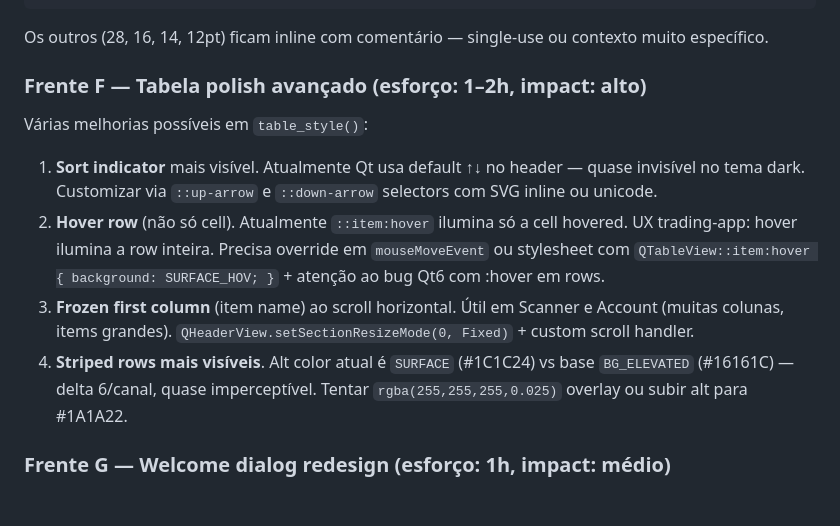
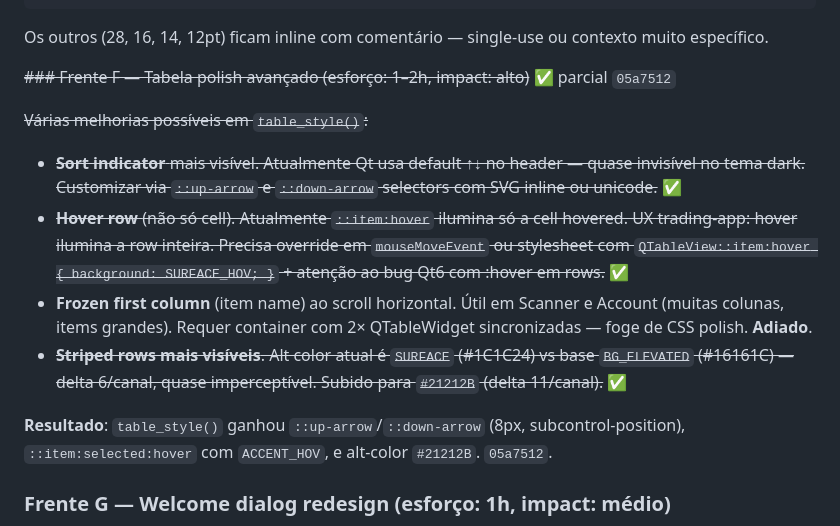
Before and after one commit to pedronokia/galaseca, a Markdown page: ROADMAP_UI.md, the part around the change. Rendered like a GitHub page; blank space fills up the shorter version.

Commit message:
docs: ROADMAP_UI.md — Frente F marcada parcial concluida (3/4 itens)

```diff
--- a/ROADMAP_UI.md
+++ b/ROADMAP_UI.md
@@ -284,14 +284,16 @@ FS_DISPLAY   = "36pt"   # Big number (score)
 
 Os outros (28, 16, 14, 12pt) ficam inline com comentário — single-use ou contexto muito específico.
 
-### Frente F — Tabela polish avançado (esforço: 1–2h, impact: alto)
+~~### Frente F — Tabela polish avançado (esforço: 1–2h, impact: alto)~~ ✅ parcial `05a7512`
 
-Várias melhorias possíveis em `table_style()`:
+~~Várias melhorias possíveis em `table_style()`:~~
 
-1. **Sort indicator** mais visível. Atualmente Qt usa default ↑↓ no header — quase invisível no tema dark. Customizar via `::up-arrow` e `::down-arrow` selectors com SVG inline ou unicode.
-2. **Hover row** (não só cell). Atualmente `::item:hover` ilumina só a cell hovered. UX trading-app: hover ilumina a row inteira. Precisa override em `mouseMoveEvent` ou stylesheet com `QTableView::item:hover { background: SURFACE_HOV; }` + atenção ao bug Qt6 com :hover em rows.
-3. **Frozen first column** (item name) ao scroll horizontal. Útil em Scanner e Account (muitas colunas, items grandes). `QHeaderView.setSectionResizeMode(0, Fixed)` + custom scroll handler.
-4. **Striped rows mais visíveis**. Alt color atual é `SURFACE` (#1C1C24) vs base `BG_ELEVATED` (#16161C) — delta 6/canal, quase imperceptível. Tentar `rgba(255,255,255,0.025)` overlay ou subir alt para #1A1A22.
+- ~~**Sort indicator** mais visível. Atualmente Qt usa default ↑↓ no header — quase invisível no tema dark. Customizar via `::up-arrow` e `::down-arrow` selectors com SVG inline ou unicode.~~ ✅
+- ~~**Hover row** (não só cell). Atualmente `::item:hover` ilumina só a cell hovered. UX trading-app: hover ilumina a row inteira. Precisa override em `mouseMoveEvent` ou stylesheet com `QTableView::item:hover { background: SURFACE_HOV; }` + atenção ao bug Qt6 com :hover em rows.~~ ✅
+- **Frozen first column** (item name) ao scroll horizontal. Útil em Scanner e Account (muitas colunas, items grandes). Requer container com 2× QTableWidget sincronizadas — foge de CSS polish. **Adiado**.
+- ~~**Striped rows mais visíveis**. Alt color atual é `SURFACE` (#1C1C24) vs base `BG_ELEVATED` (#16161C) — delta 6/canal, quase imperceptível. Subido para `#21212B` (delta 11/canal).~~ ✅
+
+**Resultado**: `table_style()` ganhou `::up-arrow`/`::down-arrow` (8px, subcontrol-position), `::item:selected:hover` com `ACCENT_HOV`, e alt-color `#21212B`. `05a7512`.
 
 ### Frente G — Welcome dialog redesign (esforço: 1h, impact: médio)
 
```
